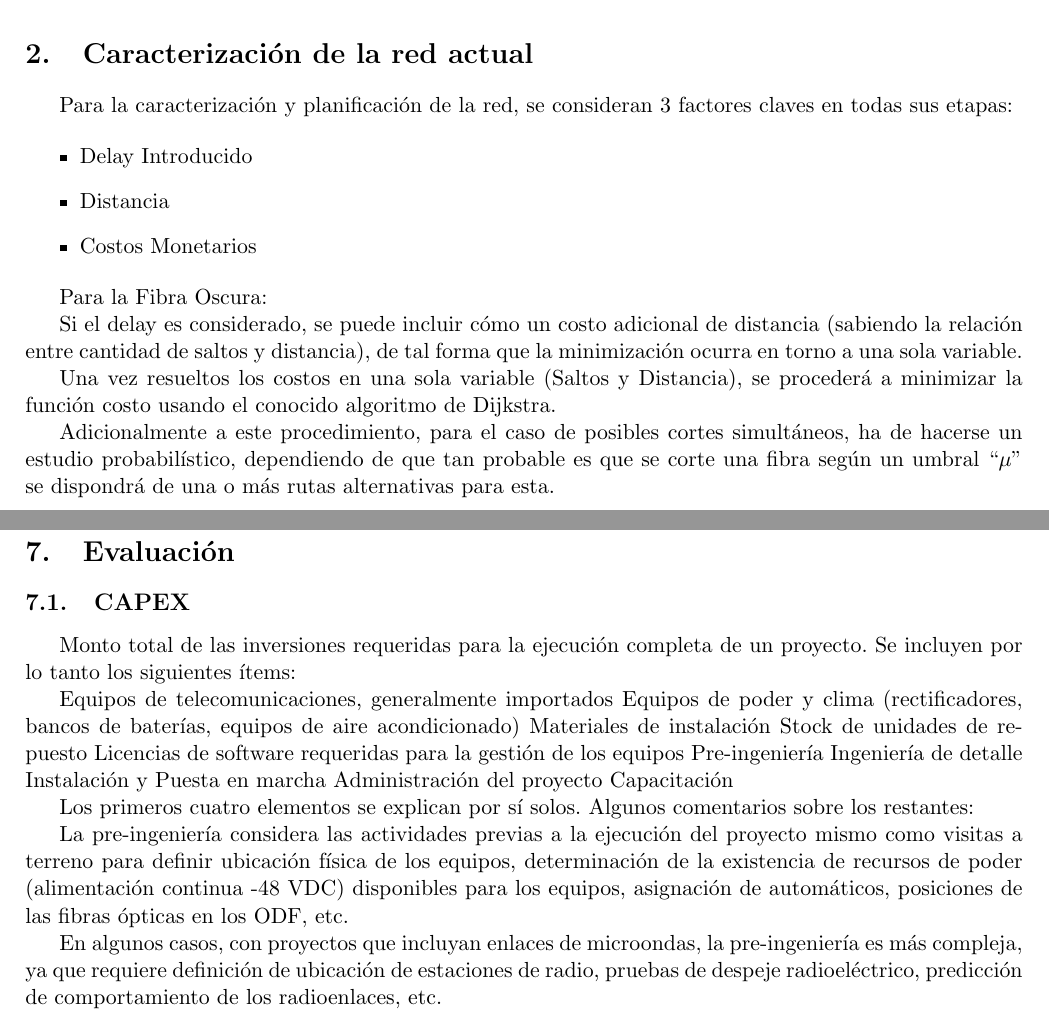
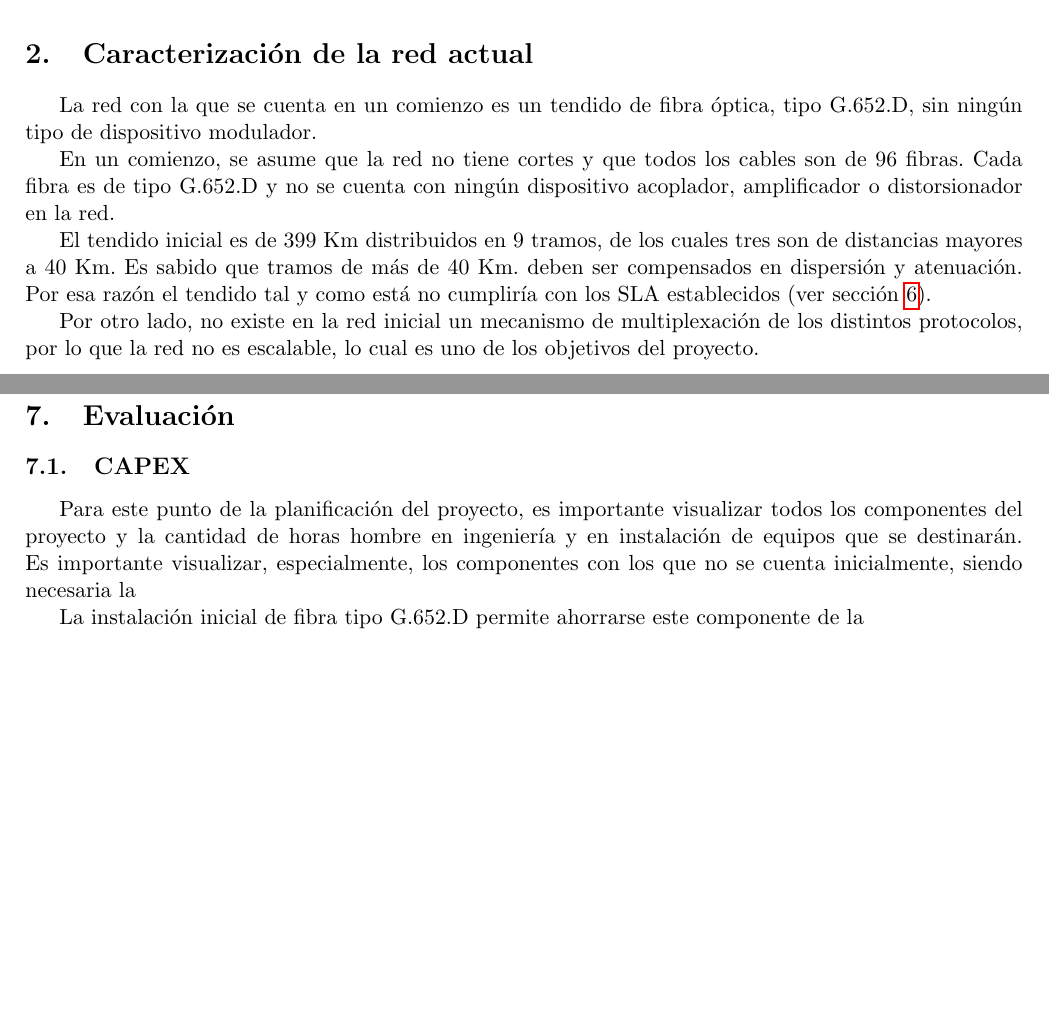
Before and after one commit to EL5003/Informe, a LaTeX document (Informe.tex, which reads Secciones/CaracterizacionRedActual.tex, Secciones/EvaluacionEconomica.tex): two parts of pages 5 and 11 of 13, joined at a grey line, cut so that both start at the same text, the shorter picture padded with empty space. Compiled offline with pdfLaTeX.

Commit message:
Modificadas evaluación y caracterización actual de la red.

```diff
--- a/Secciones/CaracterizacionRedActual.tex
+++ b/Secciones/CaracterizacionRedActual.tex
@@ -1,27 +1,45 @@
 \section{Caracterización de la red actual}
 \label{sec:caracterizacion}
 
-Para la caracterización y planificación de la red, se consideran 3
-factores claves en todas sus etapas:
+La red con la que se cuenta en un comienzo es un tendido de fibra
+óptica, tipo G.652.D, sin ningún tipo de dispositivo modulador.
 
-\begin{itemize}
-\item Delay Introducido
-\item Distancia
-\item Costos Monetarios
-\end{itemize}
+En un comienzo, se asume que la red no tiene cortes y que todos los
+cables son de 96 fibras. Cada fibra es de tipo G.652.D y no se cuenta
+con ningún dispositivo acoplador, amplificador o distorsionador en la
+red.
 
-Para la Fibra Oscura:
+El tendido inicial es de 399 Km distribuidos en 9 tramos, de los
+cuales tres son de distancias mayores a 40 Km. Es sabido que tramos de
+más de 40 Km. deben ser compensados en dispersión y atenuación. Por
+esa razón el tendido tal y como está no cumpliría con los SLA
+establecidos (ver sección \ref{sec:SLA}).
 
-Si el delay es considerado, se puede incluir cómo un costo adicional
-de distancia (sabiendo la relación entre cantidad de saltos y
-distancia), de tal forma que la minimización ocurra en torno a una
-sola variable.
+Por otro lado, no existe en la red inicial un mecanismo de
+multiplexación de los distintos protocolos, por lo que la red no es
+escalable, lo cual es uno de los objetivos del proyecto.
 
-Una vez resueltos los costos en una sola variable (Saltos y
-Distancia), se procederá a minimizar la función costo usando el
-conocido algoritmo de Dijkstra.
+% Para la caracterización y planificación de la red, se consideran 3
+% factores claves en todas sus etapas:
 
-Adicionalmente a este procedimiento, para el caso de posibles cortes
-simultáneos, ha de hacerse un estudio probabilístico, dependiendo de
-que tan probable es que se corte una fibra según un umbral ``$\mu$'' se
-dispondrá de una o más rutas alternativas para esta.
+% \begin{itemize}
+% \item Delay Introducido
+% \item Distancia
+% \item Costos Monetarios
+% \end{itemize}
+
+% Para la Fibra Oscura:
+
+% Si el delay es considerado, se puede incluir cómo un costo adicional
+% de distancia (sabiendo la relación entre cantidad de saltos y
+% distancia), de tal forma que la minimización ocurra en torno a una
+% sola variable.
+
+% Una vez resueltos los costos en una sola variable (Saltos y
+% Distancia), se procederá a minimizar la función costo usando el
+% conocido algoritmo de Dijkstra.
+
+% Adicionalmente a este procedimiento, para el caso de posibles cortes
+% simultáneos, ha de hacerse un estudio probabilístico, dependiendo de
+% que tan probable es que se corte una fibra según un umbral ``$\mu$'' se
+% dispondrá de una o más rutas alternativas para esta.
--- a/Secciones/EvaluacionEconomica.tex
+++ b/Secciones/EvaluacionEconomica.tex
@@ -2,29 +2,37 @@
 
 \subsection{CAPEX}
 
-Monto total de las inversiones requeridas para la ejecución completa de un proyecto. Se
-incluyen por lo tanto los siguientes ítems:
+Para este punto de la planificación del proyecto, es importante
+visualizar todos los componentes del proyecto y la cantidad de horas
+hombre en ingeniería y en instalación de equipos que se destinarán. Es
+importante visualizar, especialmente, los componentes con los que no
+se cuenta inicialmente, siendo necesaria la
 
-Equipos de telecomunicaciones, generalmente importados
-Equipos de poder y clima (rectificadores, bancos de baterías, equipos de aire
-acondicionado)
-Materiales de instalación
-Stock de unidades de repuesto
-Licencias de software requeridas para la gestión de los equipos
-Pre-ingeniería
-Ingeniería de detalle
-Instalación y Puesta en marcha
-Administración del proyecto
-Capacitación
+La instalación inicial de fibra tipo G.652.D permite ahorrarse este componente de la
 
-Los primeros cuatro elementos se explican por sí solos. Algunos comentarios sobre los
-restantes:
+% Monto total de las inversiones requeridas para la ejecución completa de un proyecto. Se
+% incluyen por lo tanto los siguientes ítems:
 
-La pre-ingeniería considera las actividades previas a la ejecución del proyecto mismo como
-visitas a terreno para definir ubicación física de los equipos, determinación de la existencia de
-recursos de poder (alimentación continua -48 VDC) disponibles para los equipos, asignación de
-automáticos, posiciones de las fibras ópticas en los ODF, etc.
+% Equipos de telecomunicaciones, generalmente importados
+% Equipos de poder y clima (rectificadores, bancos de baterías, equipos de aire
+% acondicionado)
+% Materiales de instalación
+% Stock de unidades de repuesto
+% Licencias de software requeridas para la gestión de los equipos
+% Pre-ingeniería
+% Ingeniería de detalle
+% Instalación y Puesta en marcha
+% Administración del proyecto
+% Capacitación
 
-En algunos casos, con proyectos que incluyan enlaces de microondas, la pre-ingeniería es
-más compleja, ya que requiere definición de ubicación de estaciones de radio, pruebas de
-despeje radioeléctrico, predicción de comportamiento de los radioenlaces, etc.
+% Los primeros cuatro elementos se explican por sí solos. Algunos comentarios sobre los
+% restantes:
+
+% La pre-ingeniería considera las actividades previas a la ejecución del proyecto mismo como
+% visitas a terreno para definir ubicación física de los equipos, determinación de la existencia de
+% recursos de poder (alimentación continua -48 VDC) disponibles para los equipos, asignación de
+% automáticos, posiciones de las fibras ópticas en los ODF, etc.
+
+% En algunos casos, con proyectos que incluyan enlaces de microondas, la pre-ingeniería es
+% más compleja, ya que requiere definición de ubicación de estaciones de radio, pruebas de
+% despeje radioeléctrico, predicción de comportamiento de los radioenlaces, etc.
```
